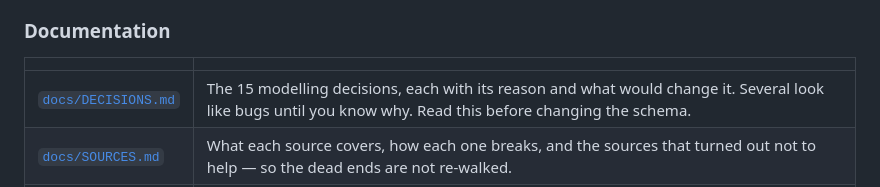
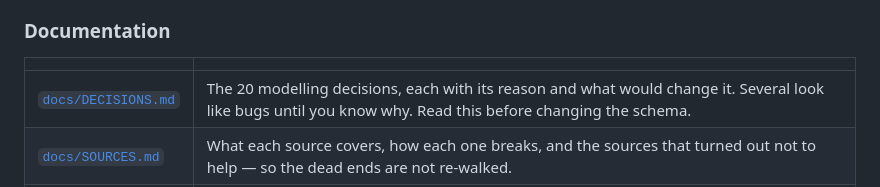
Before and after one commit to kadishay/israeli-league-charts, a Markdown page: README.md, the part around the change. Drawn GitHub-style.

```diff
--- a/README.md
+++ b/README.md
@@ -42,7 +42,7 @@ move: "Liga Alef" on a 1960 column and on a 2015 column are different depths.
 
 | | |
 |---|---|
-| [`docs/DECISIONS.md`](docs/DECISIONS.md) | The 15 modelling decisions, each with its reason and what would change it. Several look like bugs until you know why. Read this before changing the schema. |
+| [`docs/DECISIONS.md`](docs/DECISIONS.md) | The 20 modelling decisions, each with its reason and what would change it. Several look like bugs until you know why. Read this before changing the schema. |
 | [`docs/SOURCES.md`](docs/SOURCES.md) | What each source covers, how each one breaks, and the sources that turned out not to help — so the dead ends are not re-walked. |
 | [`docs/CLUBS.md`](docs/CLUBS.md) | Club identity and lineage, a per-club table of what is known, and why each unknown season is unknown. |
 
```
Also changed, not shown: docs/DECISIONS.md (+40 -3 lines).
